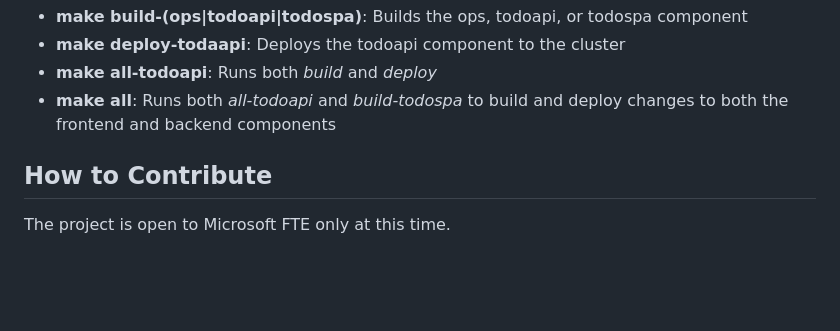
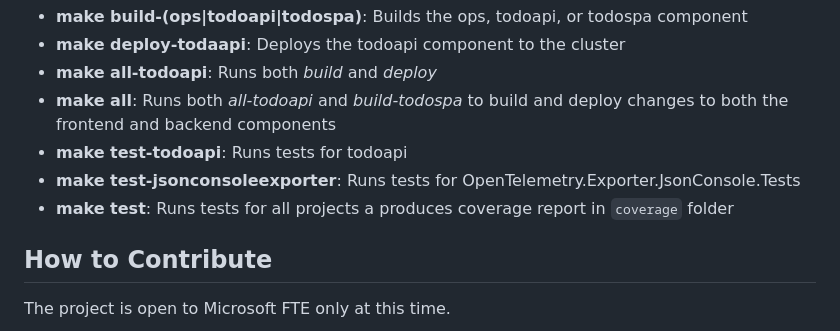
Before and after one commit to drewby/OpenTelemetryPlayground, a Markdown page: README.md, the part around the change. Drawn GitHub-style; blank space fills up the shorter version.

Commit message:
Add make test cmds

```diff
--- a/README.md
+++ b/README.md
@@ -100,6 +100,9 @@ In addition to the above tools, the project also includes a `Makefile` for easie
 * **make deploy-todaapi**: Deploys the todoapi component to the cluster
 * **make all-todoapi**: Runs both *build* and *deploy*
 * **make all**: Runs both *all-todoapi* and  *build-todospa* to build and deploy changes to both the frontend and backend components
+* **make test-todoapi**: Runs tests for todoapi
+* **make test-jsonconsoleexporter**: Runs tests for OpenTelemetry.Exporter.JsonConsole.Tests
+* **make test**: Runs tests for all projects a produces coverage report in `coverage` folder
 
 ## How to Contribute
 
```
